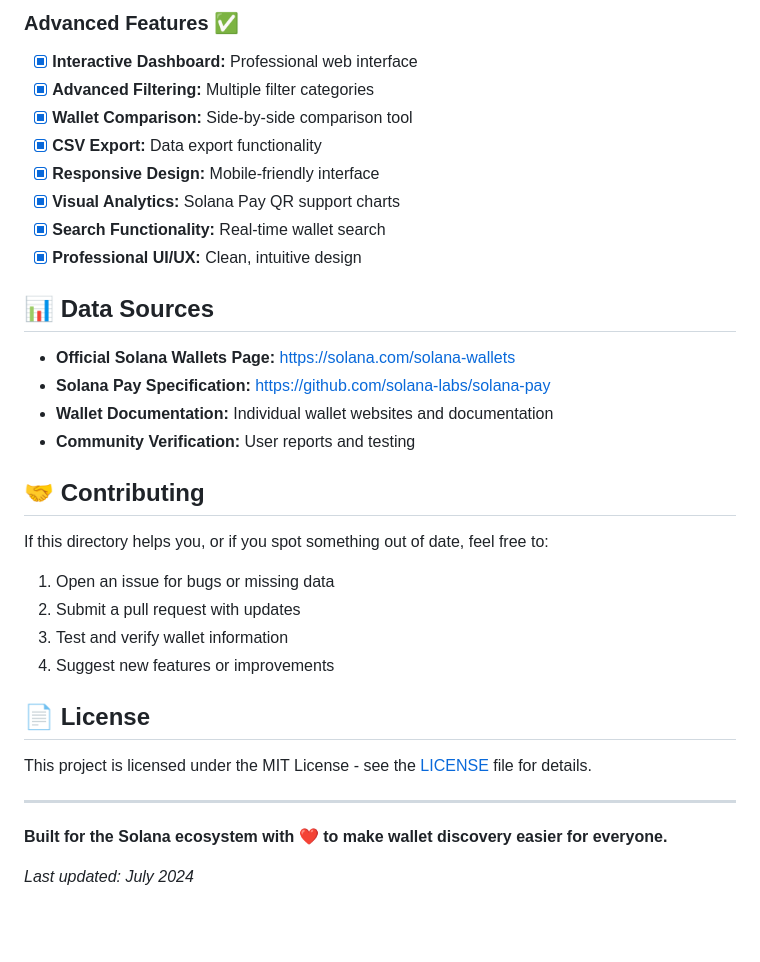
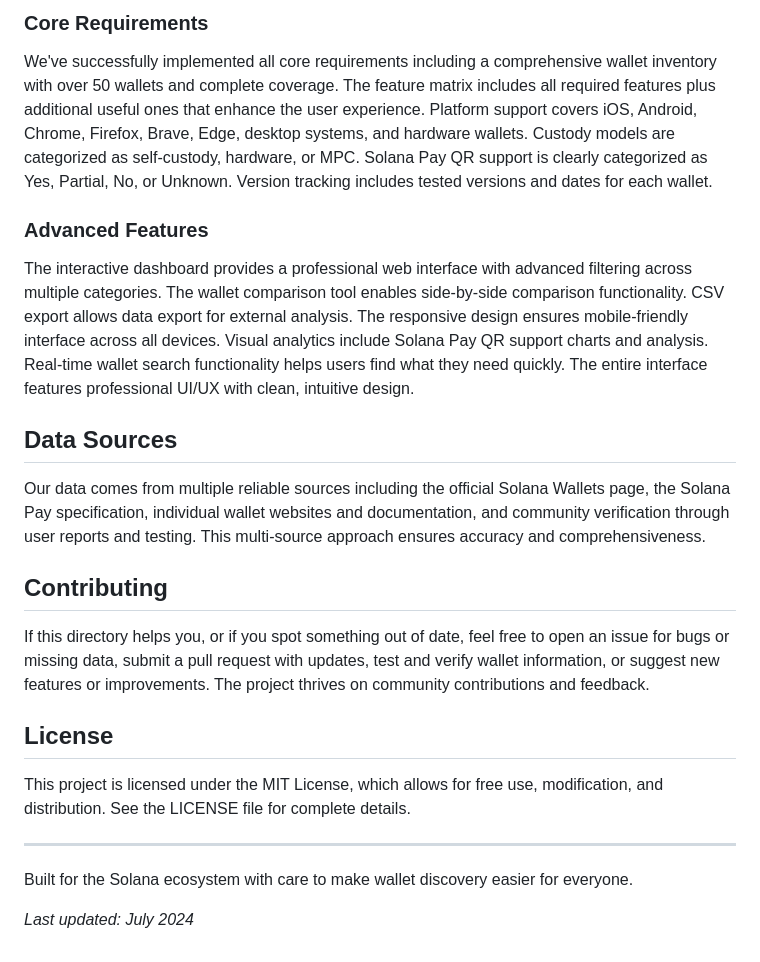
Before and after one commit to thecineintosh/solanawallet, a Markdown page: README.md, the part around the change printed below. Drawn GitHub-style; blank space fills up the shorter version.

```diff
--- a/README.md
+++ b/README.md
@@ -121,35 +52,26 @@ solana-wallet-finder/
 
-### Advanced Features ✅
-- [x] **Interactive Dashboard:** Professional web interface
-- [x] **Advanced Filtering:** Multiple filter categories
-- [x] **Wallet Comparison:** Side-by-side comparison tool
-- [x] **CSV Export:** Data export functionality
-- [x] **Responsive Design:** Mobile-friendly interface
-- [x] **Visual Analytics:** Solana Pay QR support charts
-- [x] **Search Functionality:** Real-time wallet search
-- [x] **Professional UI/UX:** Clean, intuitive design
+### Core Requirements
 
-## 📊 Data Sources
+We've successfully implemented all core requirements including a comprehensive wallet inventory with over 50 wallets and complete coverage. The feature matrix includes all required features plus additional useful ones that enhance the user experience. Platform support covers iOS, Android, Chrome, Firefox, Brave, Edge, desktop systems, and hardware wallets. Custody models are categorized as self-custody, hardware, or MPC. Solana Pay QR support is clearly categorized as Yes, Partial, No, or Unknown. Version tracking includes tested versions and dates for each wallet.
 
-- **Official Solana Wallets Page:** https://solana.com/solana-wallets
-- **Solana Pay Specification:** https://github.com/solana-labs/solana-pay
-- **Wallet Documentation:** Individual wallet websites and documentation
-- **Community Verification:** User reports and testing
+### Advanced Features
 
-## 🤝 Contributing
+The interactive dashboard provides a professional web interface with advanced filtering across multiple categories. The wallet comparison tool enables side-by-side comparison functionality. CSV export allows data export for external analysis. The responsive design ensures mobile-friendly interface across all devices. Visual analytics include Solana Pay QR support charts and analysis. Real-time wallet search functionality helps users find what they need quickly. The entire interface features professional UI/UX with clean, intuitive design.
 
-If this directory helps you, or if you spot something out of date, feel free to:
-1. Open an issue for bugs or missing data
-2. Submit a pull request with updates
-3. Test and verify wallet information
-4. Suggest new features or improvements
+## Data Sources
 
-## 📄 License
+Our data comes from multiple reliable sources including the official Solana Wallets page, the Solana Pay specification, individual wallet websites and documentation, and community verification through user reports and testing. This multi-source approach ensures accuracy and comprehensiveness.
 
-This project is licensed under the MIT License - see the [LICENSE](LICENSE) file for details.
+## Contributing
+
+If this directory helps you, or if you spot something out of date, feel free to open an issue for bugs or missing data, submit a pull request with updates, test and verify wallet information, or suggest new features or improvements. The project thrives on community contributions and feedback.
+
+## License
+
+This project is licensed under the MIT License, which allows for free use, modification, and distribution. See the LICENSE file for complete details.
 
 ---
 
-**Built for the Solana ecosystem with ❤️ to make wallet discovery easier for everyone.**
+Built for the Solana ecosystem with care to make wallet discovery easier for everyone.
 
 *Last updated: July 2024*
```
Also changed, not shown: other parts of README.md (+20 -89 lines).
